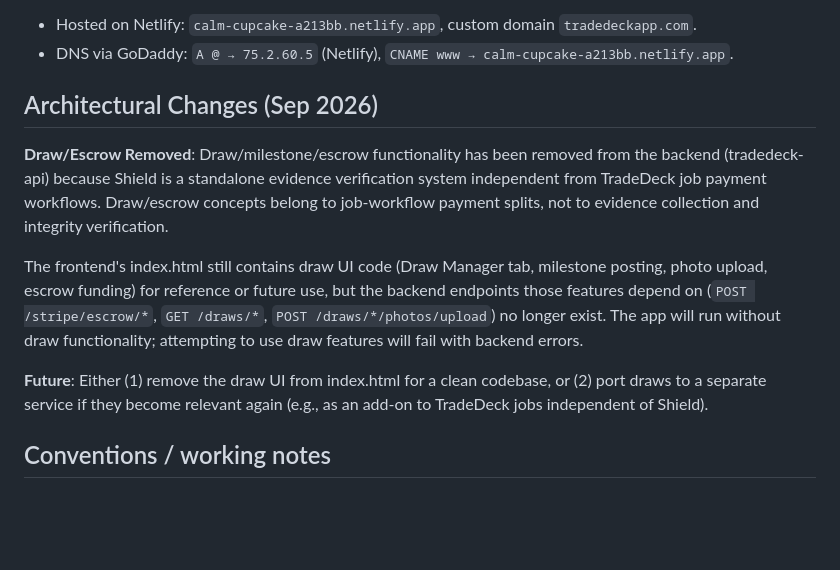
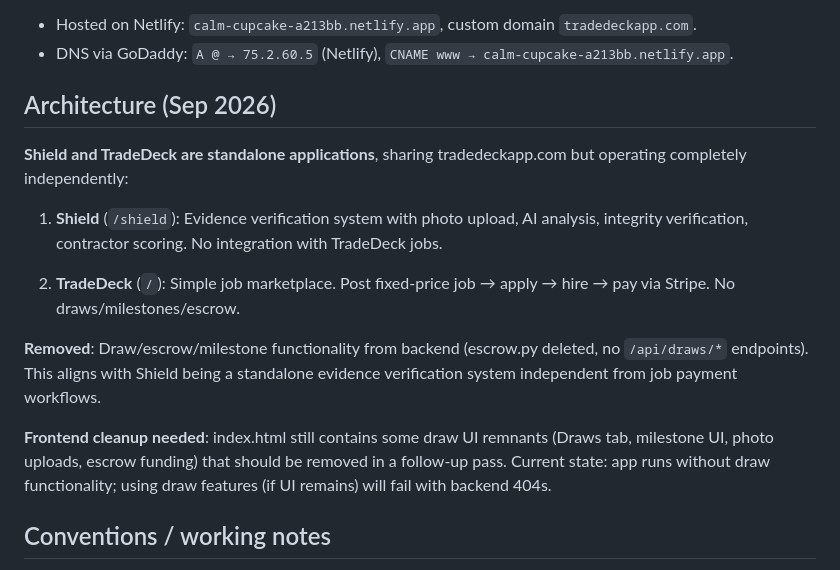
Before and after one commit to Wood1974/Tradeneck, a Markdown page: CLAUDE.md, the part around the change. Drawn GitHub-style; blank space fills up the shorter version.

Commit message:
Update CLAUDE.md: clarify standalone architecture
- Shield and TradeDeck are completely independent applications
- Simplify from dual-auth/draws complexity to: jobs marketplace + shield verification
- Document frontend cleanup needed: remove draw UI remnants from index.html
- Align documentation with backend architecture decision

Co-Authored-By: Claude Haiku 4.5 <noreply@anthropic.com>
Claude-Session: https://claude.ai/code/session_0182k1B3uEcRMyvdKBpbp9vi

```diff
--- a/CLAUDE.md
+++ b/CLAUDE.md
@@ -113,24 +113,26 @@ These are real, well-specified plans — worth preserving — but confirmed
 - DNS via GoDaddy: `A @ → 75.2.60.5` (Netlify), `CNAME www →
   calm-cupcake-a213bb.netlify.app`.
 
-## Architectural Changes (Sep 2026)
+## Architecture (Sep 2026)
 
-**Draw/Escrow Removed**: Draw/milestone/escrow functionality has been removed
-from the backend (tradedeck-api) because Shield is a standalone evidence
-verification system independent from TradeDeck job payment workflows.
-Draw/escrow concepts belong to job-workflow payment splits, not to evidence
-collection and integrity verification.
+**Shield and TradeDeck are standalone applications**, sharing tradedeckapp.com
+but operating completely independently:
 
-The frontend's index.html still contains draw UI code (Draw Manager tab,
-milestone posting, photo upload, escrow funding) for reference or future use,
-but the backend endpoints those features depend on (`POST /stripe/escrow/*`,
-`GET /draws/*`, `POST /draws/*/photos/upload`) no longer exist. The app will
-run without draw functionality; attempting to use draw features will fail
-with backend errors.
+1. **Shield** (`/shield`): Evidence verification system with photo upload, AI
+   analysis, integrity verification, contractor scoring. No integration with
+   TradeDeck jobs.
 
-**Future**: Either (1) remove the draw UI from index.html for a clean codebase,
-or (2) port draws to a separate service if they become relevant again (e.g.,
-as an add-on to TradeDeck jobs independent of Shield).
+2. **TradeDeck** (`/`): Simple job marketplace. Post fixed-price job → apply →
+   hire → pay via Stripe. No draws/milestones/escrow.
+
+**Removed**: Draw/escrow/milestone functionality from backend (escrow.py deleted,
+no `/api/draws/*` endpoints). This aligns with Shield being a standalone evidence
+verification system independent from job payment workflows.
+
+**Frontend cleanup needed**: index.html still contains some draw UI remnants
+(Draws tab, milestone UI, photo uploads, escrow funding) that should be removed
+in a follow-up pass. Current state: app runs without draw functionality; using
+draw features (if UI remains) will fail with backend 404s.
 
 ## Conventions / working notes
 
```
